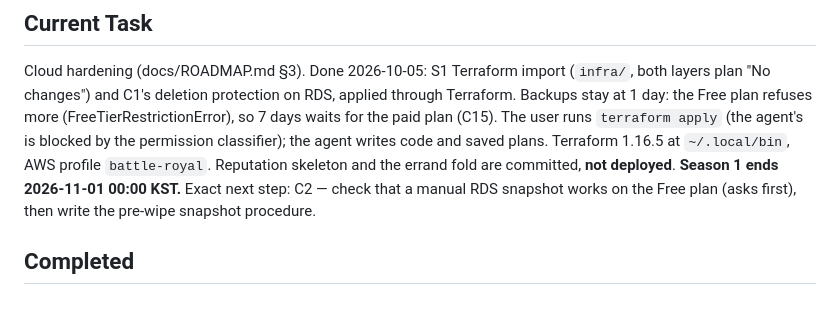
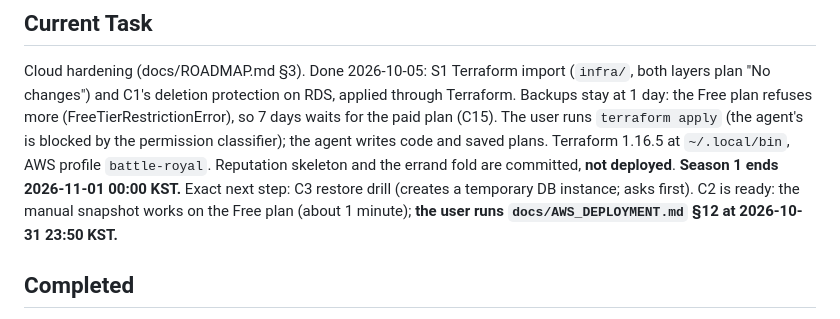
Before and after one commit to mhoo999/battle-royal, a Markdown page: progress.md, the part around the change. GitHub-like rendering.

```diff
--- a/progress.md
+++ b/progress.md
@@ -17,8 +17,9 @@ so 7 days waits for the paid plan (C15). The user runs `terraform apply` (the ag
 blocked by the permission classifier); the agent writes code and saved plans. Terraform
 1.16.5 at `~/.local/bin`, AWS profile `battle-royal`. Reputation skeleton and the errand
 fold are committed, **not deployed**. **Season 1 ends 2026-11-01 00:00 KST.** Exact next
-step: C2 — check that a manual RDS snapshot works on the Free plan (asks first), then
-write the pre-wipe snapshot procedure.
+step: C3 restore drill (creates a temporary DB instance; asks first). C2 is ready: the
+manual snapshot works on the Free plan (about 1 minute); **the user runs
+`docs/AWS_DEPLOYMENT.md` §12 at 2026-10-31 23:50 KST.**
 
 ## Completed
 
```
Also changed, not shown: docs/AWS_DEPLOYMENT.md (+49 -0 lines), docs/ROADMAP.md (+2 -2 lines).
